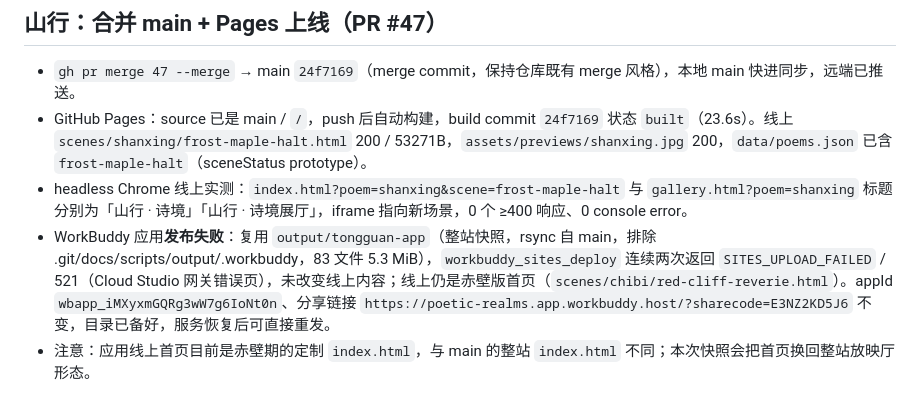
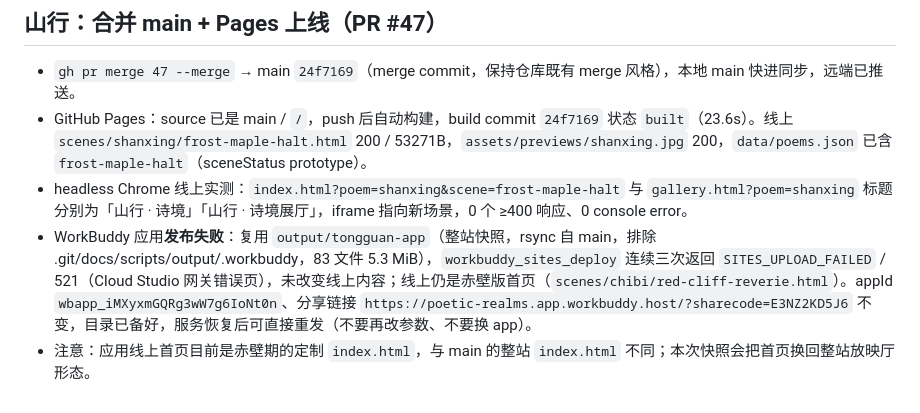
Before and after one commit to jackson-heylion/Poetic-Realms, a Markdown page: .workbuddy/memory/2026-11-09.md, the part around the change. Rendered like a GitHub page.

Commit message:
docs: 应用发布第三次仍 521，记录为待重试

```diff
--- a/.workbuddy/memory/2026-11-09.md
+++ b/.workbuddy/memory/2026-11-09.md
@@ -50,5 +50,5 @@
 - `gh pr merge 47 --merge` → main `24f7169`（merge commit，保持仓库既有 merge 风格），本地 main 快进同步，远端已推送。
 - GitHub Pages：source 已是 main / `/`，push 后自动构建，build commit `24f7169` 状态 `built`（23.6s）。线上 `scenes/shanxing/frost-maple-halt.html` 200 / 53271B，`assets/previews/shanxing.jpg` 200，`data/poems.json` 已含 `frost-maple-halt`（sceneStatus prototype）。
 - headless Chrome 线上实测：`index.html?poem=shanxing&scene=frost-maple-halt` 与 `gallery.html?poem=shanxing` 标题分别为「山行 · 诗境」「山行 · 诗境展厅」，iframe 指向新场景，0 个 ≥400 响应、0 console error。
-- WorkBuddy 应用**发布失败**：复用 `output/tongguan-app`（整站快照，rsync 自 main，排除 .git/docs/scripts/output/.workbuddy，83 文件 5.3 MiB），`workbuddy_sites_deploy` 连续两次返回 `SITES_UPLOAD_FAILED` / 521（Cloud Studio 网关错误页），未改变线上内容；线上仍是赤壁版首页（`scenes/chibi/red-cliff-reverie.html`）。appId `wbapp_iMXyxmGQRg3wW7g6IoNt0n`、分享链接 `https://poetic-realms.app.workbuddy.host/?sharecode=E3NZ2KD5J6` 不变，目录已备好，服务恢复后可直接重发。
+- WorkBuddy 应用**发布失败**：复用 `output/tongguan-app`（整站快照，rsync 自 main，排除 .git/docs/scripts/output/.workbuddy，83 文件 5.3 MiB），`workbuddy_sites_deploy` 连续三次返回 `SITES_UPLOAD_FAILED` / 521（Cloud Studio 网关错误页），未改变线上内容；线上仍是赤壁版首页（`scenes/chibi/red-cliff-reverie.html`）。appId `wbapp_iMXyxmGQRg3wW7g6IoNt0n`、分享链接 `https://poetic-realms.app.workbuddy.host/?sharecode=E3NZ2KD5J6` 不变，目录已备好，服务恢复后可直接重发（不要再改参数、不要换 app）。
 - 注意：应用线上首页目前是赤壁期的定制 `index.html`，与 main 的整站 `index.html` 不同；本次快照会把首页换回整站放映厅形态。
```
